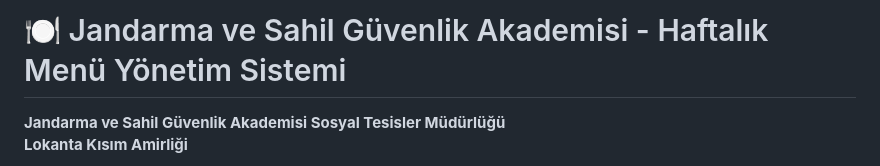
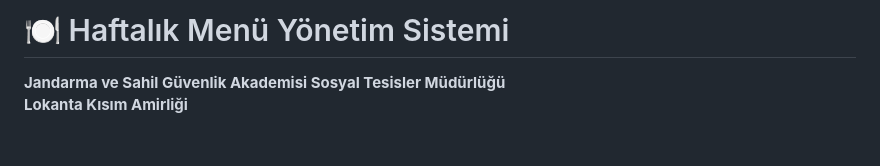
Before and after one commit to OsmanYavuz-web/food-menu, a Markdown page: README.md, the part around the change. Drawn GitHub-style; blank space fills up the shorter version.

Commit message:
Update project title in README

```diff
--- a/README.md
+++ b/README.md
@@ -1,4 +1,4 @@
-# 🍽️ Jandarma ve Sahil Güvenlik Akademisi - Haftalık Menü Yönetim Sistemi
+# 🍽️ Haftalık Menü Yönetim Sistemi
 
 **Jandarma ve Sahil Güvenlik Akademisi Sosyal Tesisler Müdürlüğü**
 **Lokanta Kısım Amirliği**
```
